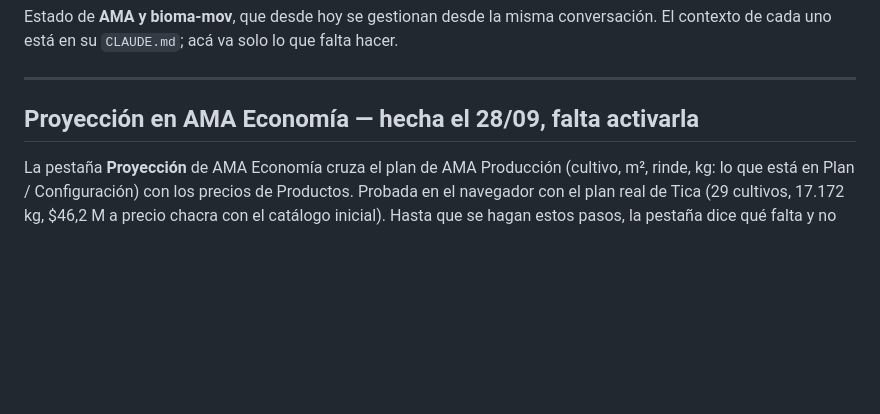
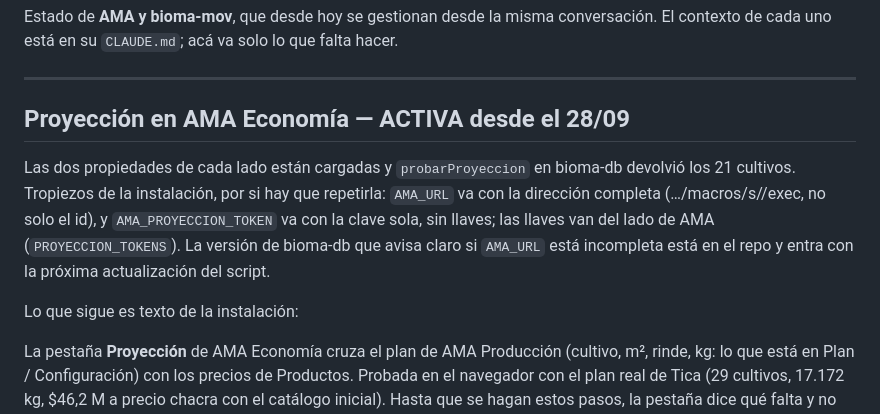
Before and after one commit to MartinTrigo/MonAgric, a Markdown page: PENDIENTES.md, the part around the change. Rendered like a GitHub page; blank space fills up the shorter version.

Commit message:
PENDIENTES: la Proyección quedó activa
Co-Authored-By: Claude Opus 5.5 <noreply@anthropic.com>

```diff
--- a/PENDIENTES.md
+++ b/PENDIENTES.md
@@ -6,7 +6,17 @@ que falta hacer.
 
 ---
 
-## Proyección en AMA Economía — hecha el 28/09, falta activarla
+## Proyección en AMA Economía — ACTIVA desde el 28/09
+
+Las dos propiedades de cada lado están cargadas y `probarProyeccion` en
+bioma-db devolvió los 21 cultivos. Tropiezos de la instalación, por si hay que
+repetirla: `AMA_URL` va con la dirección completa (…/macros/s/<id>/exec, no
+solo el id), y `AMA_PROYECCION_TOKEN` va con la clave sola, sin llaves; las
+llaves van del lado de AMA (`PROYECCION_TOKENS`). La versión de bioma-db que
+avisa claro si `AMA_URL` está incompleta está en el repo y entra con la
+próxima actualización del script.
+
+Lo que sigue es texto de la instalación:
 
 La pestaña **Proyección** de AMA Economía cruza el plan de AMA Producción
 (cultivo, m², rinde, kg: lo que está en Plan / Configuración) con los precios
```
